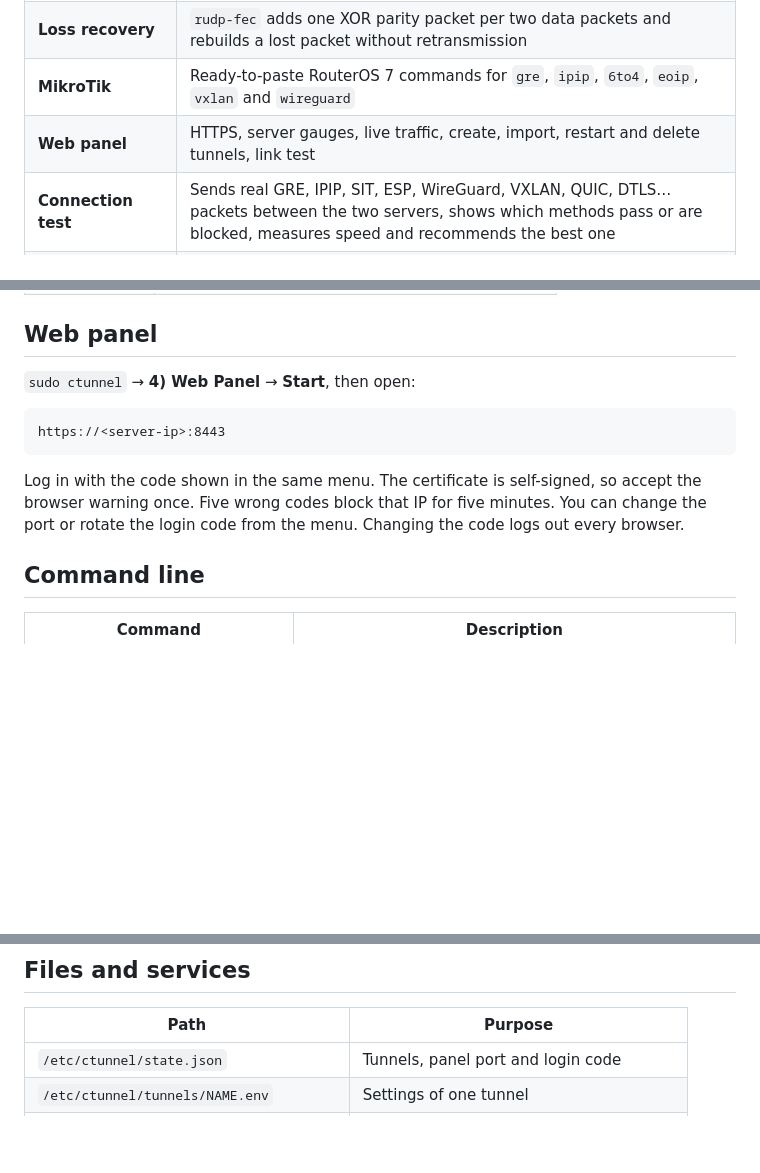
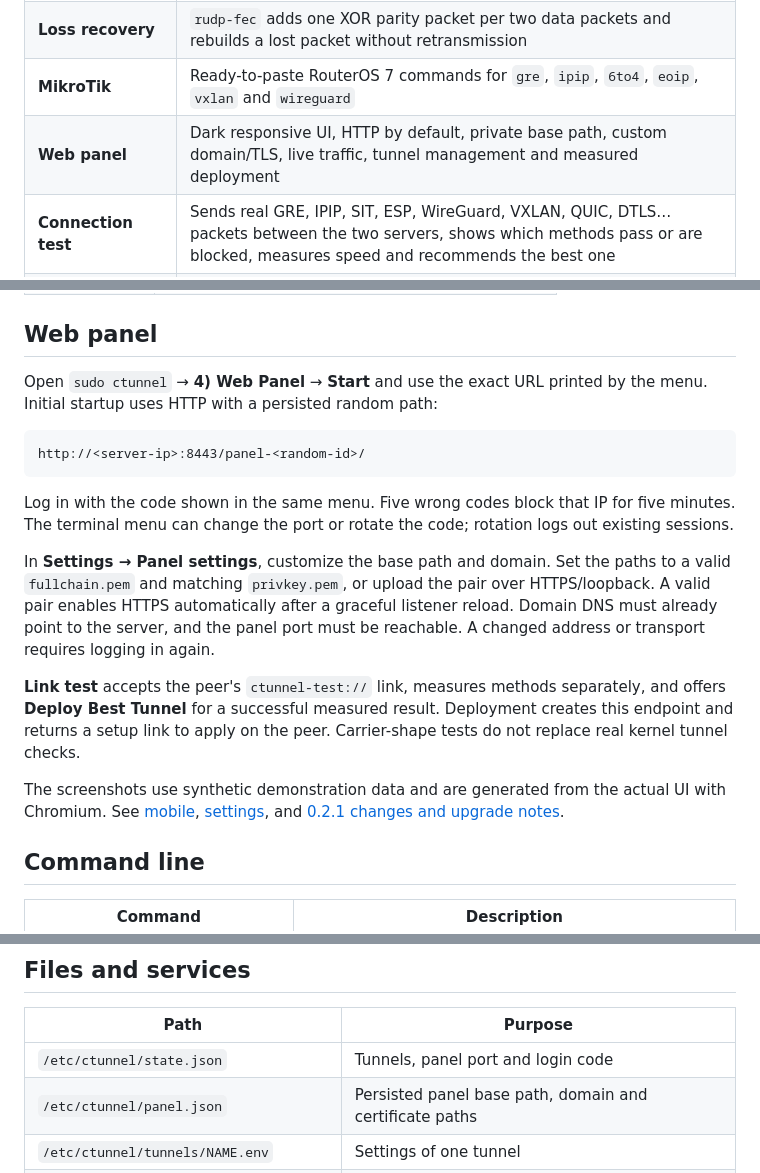
Before and after one commit to CIAUB/C-Tunnel, a Markdown page: README.md, 3 parts joined by grey strips. GitHub-like rendering; folded sections open; blank space fills up the shorter version.

Commit message:
Revise web panel details and instructions

````diff
--- a/README.md
+++ b/README.md
@@ -75,7 +75,7 @@ Every tunnel gets its own `10.77.N.0/30` subnet, network interface and UDP port,
 | **Protocol look-alike** | Each UDP-Crypt method wraps packets in the header of the protocol it is named after |
 | **Loss recovery** | `rudp-fec` adds one XOR parity packet per two data packets and rebuilds a lost packet without retransmission |
 | **MikroTik** | Ready-to-paste RouterOS 7 commands for `gre`, `ipip`, `6to4`, `eoip`, `vxlan` and `wireguard` |
-| **Web panel** | HTTPS, server gauges, live traffic, create, import, restart and delete tunnels, link test |
+| **Web panel** | Dark responsive UI, HTTP by default, private base path, custom domain/TLS, live traffic, tunnel management and measured deployment |
 | **Connection test** | Sends real GRE, IPIP, SIT, ESP, WireGuard, VXLAN, QUIC, DTLS… packets between the two servers, shows which methods pass or are blocked, measures speed and recommends the best one |
 | **Persistent** | Every tunnel is a systemd unit, so it comes back after a reboot and is rebuilt cleanly on restart |
 
@@ -257,13 +257,20 @@ Every inner connection stays on one TCP stream, so it is never reordered, and ea
 
 ## Web panel
 
-`sudo ctunnel` → **4) Web Panel** → **Start**, then open:
+Open `sudo ctunnel` → **4) Web Panel** → **Start** and use the exact URL printed by the menu. Initial startup uses HTTP with a persisted random path:
 
 ```text
-https://<server-ip>:8443
+http://<server-ip>:8443/panel-<random-id>/
 ```
 
-Log in with the code shown in the same menu. The certificate is self-signed, so accept the browser warning once. Five wrong codes block that IP for five minutes. You can change the port or rotate the login code from the menu. Changing the code logs out every browser.
+Log in with the code shown in the same menu. Five wrong codes block that IP for five minutes. The terminal menu can change the port or rotate the code; rotation logs out existing sessions.
+
+In **Settings → Panel settings**, customize the base path and domain. Set the paths to a valid `fullchain.pem` and matching `privkey.pem`, or upload the pair over HTTPS/loopback. A valid pair enables HTTPS automatically after a graceful listener reload. Domain DNS must already point to the server, and the panel port must be reachable. A changed address or transport requires logging in again.
+
+**Link test** accepts the peer's `ctunnel-test://` link, measures methods separately, and offers **Deploy Best Tunnel** for a successful measured result. Deployment creates this endpoint and returns a setup link to apply on the peer. Carrier-shape tests do not replace real kernel tunnel checks.
+
+The screenshots use synthetic demonstration data and are generated from the actual UI with Chromium. See [mobile](docs/panel-mobile.png), [settings](docs/panel-settings.png), and [0.2.1 changes and upgrade notes](CHANGELOG.md).
+
 
 ## Command line
 
@@ -290,6 +297,7 @@ Log in with the code shown in the same menu. The certificate is self-signed, so
 | Path | Purpose |
 |---|---|
 | `/etc/ctunnel/state.json` | Tunnels, panel port and login code |
+| `/etc/ctunnel/panel.json` | Persisted panel base path, domain and certificate paths |
 | `/etc/ctunnel/tunnels/NAME.env` | Settings of one tunnel |
 | `/usr/local/lib/ctunnel/ctunnel-kernel` | Builds interfaces, port forwards and IPsec |
 | `ctunnel@NAME.service` | Kernel tunnels |
````
